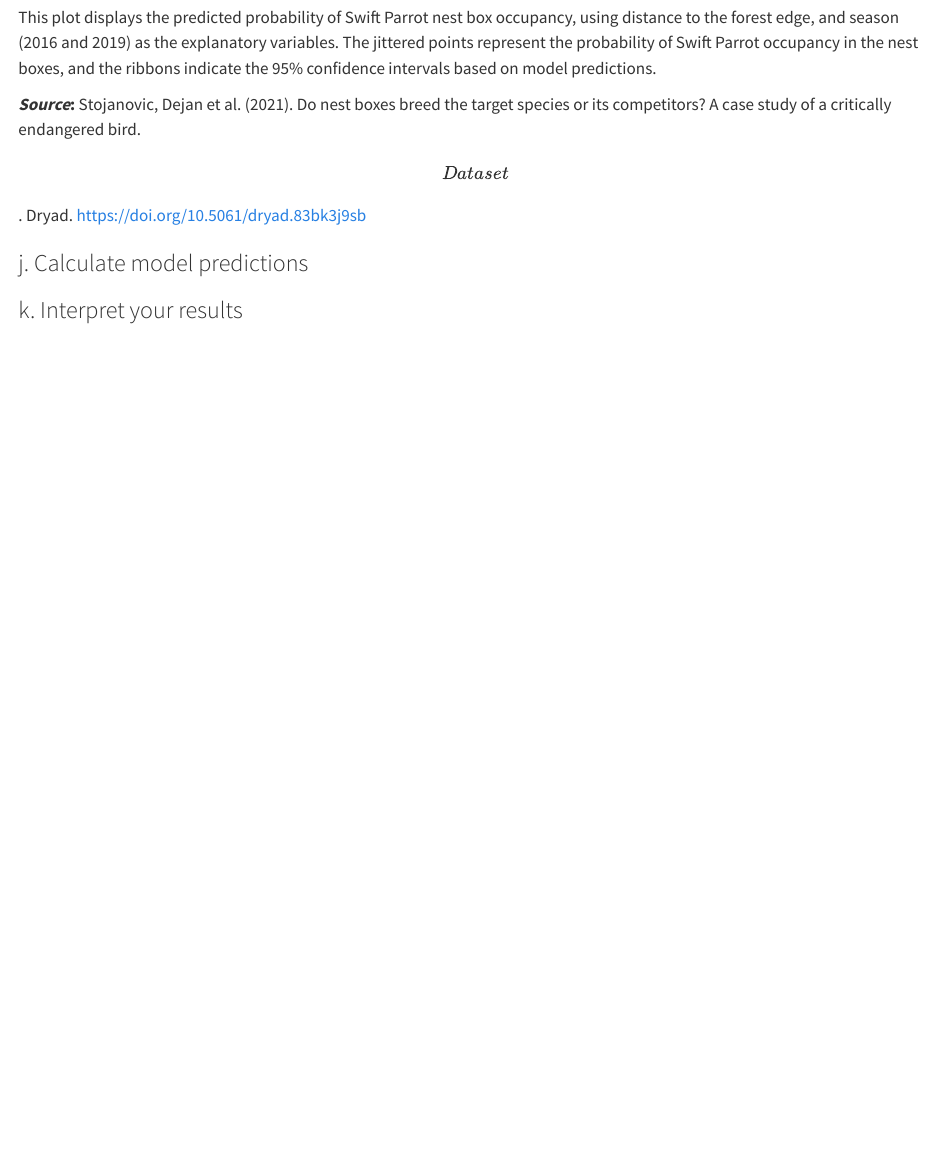
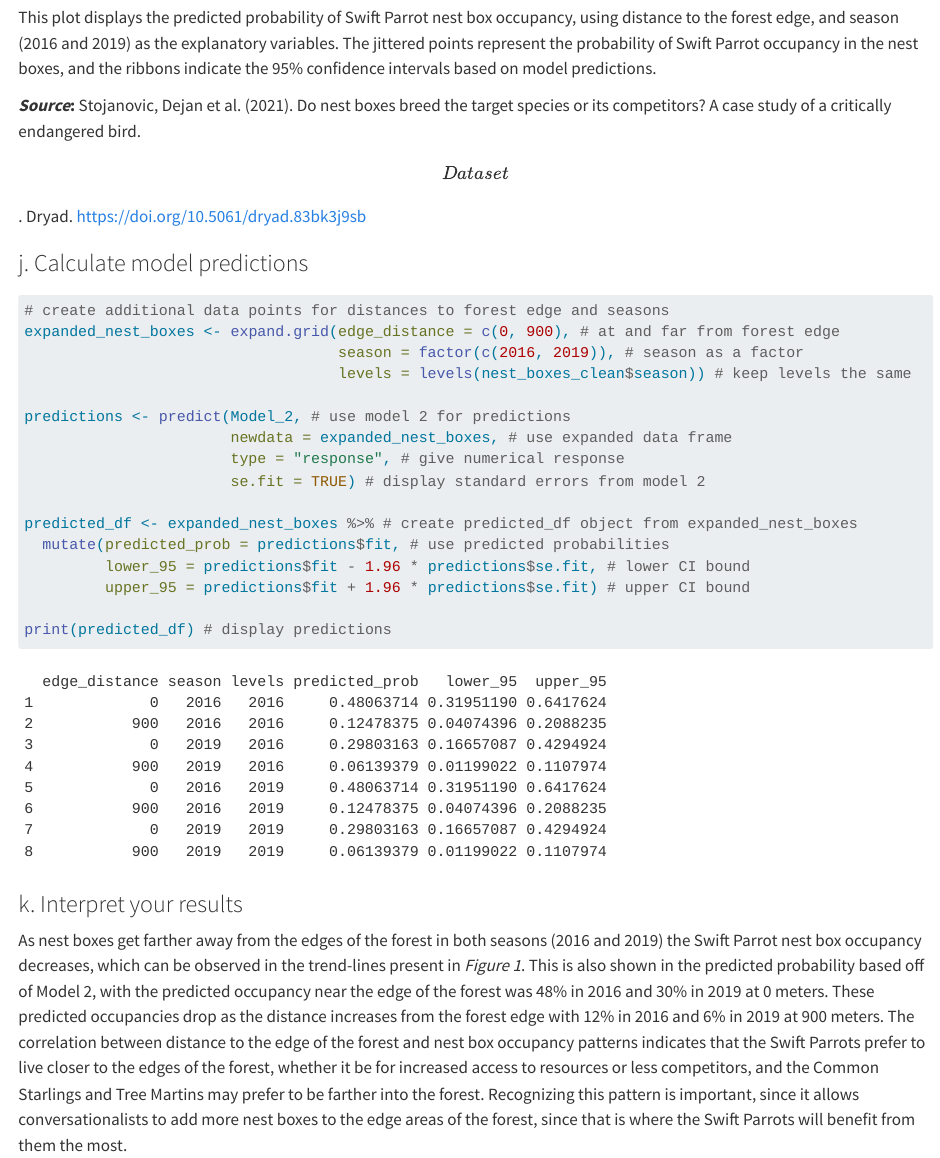
Before and after one commit to norsmith025/ENVS-193DS_spring-2025_final, a Quarto document (code/envs193ds_spr25_final.qmd): the page in a window 1100 px wide, from 5650 px down before the commit and from 6320 px down after it, so that both start at the same text. Rendered offline with R 4.5, knitr and Pandoc in place of Quarto, with nearby package versions; code that draws random numbers runs with fixed seeds of ours; some code elsewhere in the file could not run offline; long lines of code are wrapped.

Commit message:
finished Prob 3; created model predictions and interpretted the results

````diff
--- a/code/envs193ds_spr25_final.qmd
+++ b/code/envs193ds_spr25_final.qmd
@@ -233,4 +234,27 @@ This plot displays the predicted probability of Swift Parrot nest box occupancy,
 
 ### j. Calculate model predictions
 
+```{r}
+# create additional data points for distances to forest edge and seasons
+expanded_nest_boxes <- expand.grid(edge_distance = c(0, 900), # at and far from forest edge
+                                   season = factor(c(2016, 2019)), # season as a factor
+                                   levels = levels(nest_boxes_clean$season)) # keep levels the same
+
+predictions <- predict(Model_2, # use model 2 for predictions
+                       newdata = expanded_nest_boxes, # use expanded data frame
+                       type = "response", # give numerical response
+                       se.fit = TRUE) # display standard errors from model 2
+
+predicted_df <- expanded_nest_boxes %>% # create predicted_df object from expanded_nest_boxes
+  mutate(predicted_prob = predictions$fit, # use predicted probabilities
+         lower_95 = predictions$fit - 1.96 * predictions$se.fit, # lower CI bound
+         upper_95 = predictions$fit + 1.96 * predictions$se.fit) # upper CI bound
+
+print(predicted_df) # display predictions
+```
+
 ### k. Interpret your results
+
+As nest boxes get farther away from the edges of the forest in both seasons (2016 and 2019) the Swift Parrot nest box occupancy decreases, which can be observed in the trend-lines present in *Figure 1*. This is also shown in the predicted probability based off of Model 2, with the predicted occupancy near the edge of the forest was 48% in 2016 and 30% in 2019 at 0 meters. These predicted occupancies drop as the distance increases from the forest edge with 12% in 2016 and 6% in 2019 at 900 meters. The correlation between distance to the edge of the forest and nest box occupancy patterns indicates that the Swift Parrots prefer to live closer to the edges of the forest, whether it be for increased access to resources or less competitors, and the Common Starlings and Tree Martins may prefer to be farther into the forest. Recognizing this pattern is important, since it allows conversationalists to add more nest boxes to the edge areas of the forest, since that is where the Swift Parrots will benefit from them the most.
+
+##
````
Also changed, not shown: code/envs193ds_spr25_final.qmd (3 more changed lines), 1 other file.
